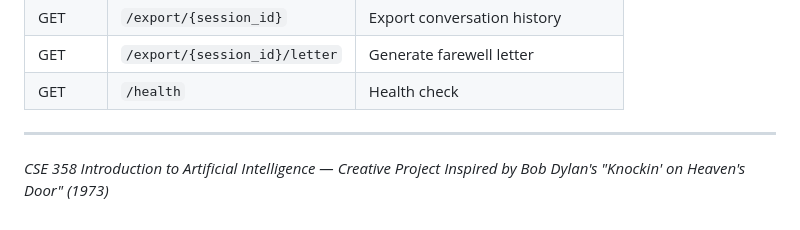
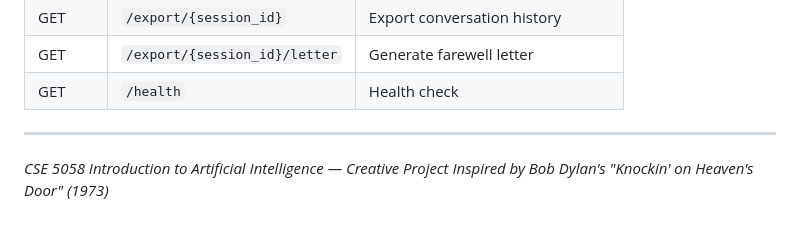
Before and after one commit to nalanng/the-sheriffs-last-conversation, a Markdown page: README.md, the part around the change. Rendered like a GitHub page.

Commit message:
fix: readme

```diff
--- a/README.md
+++ b/README.md
@@ -280,5 +280,5 @@ the-sheriffs-last-conversation/
 
 ---
 
-*CSE 358 Introduction to Artificial Intelligence — Creative Project*
+*CSE 5058 Introduction to Artificial Intelligence — Creative Project*
 *Inspired by Bob Dylan's "Knockin' on Heaven's Door" (1973)*
```
